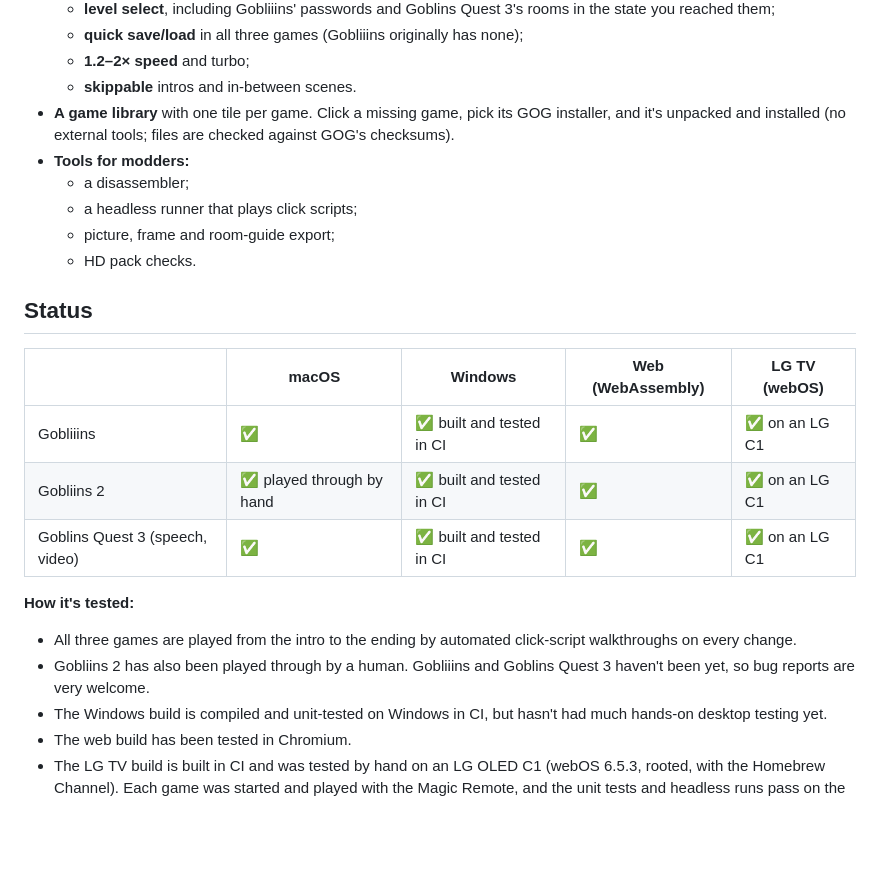
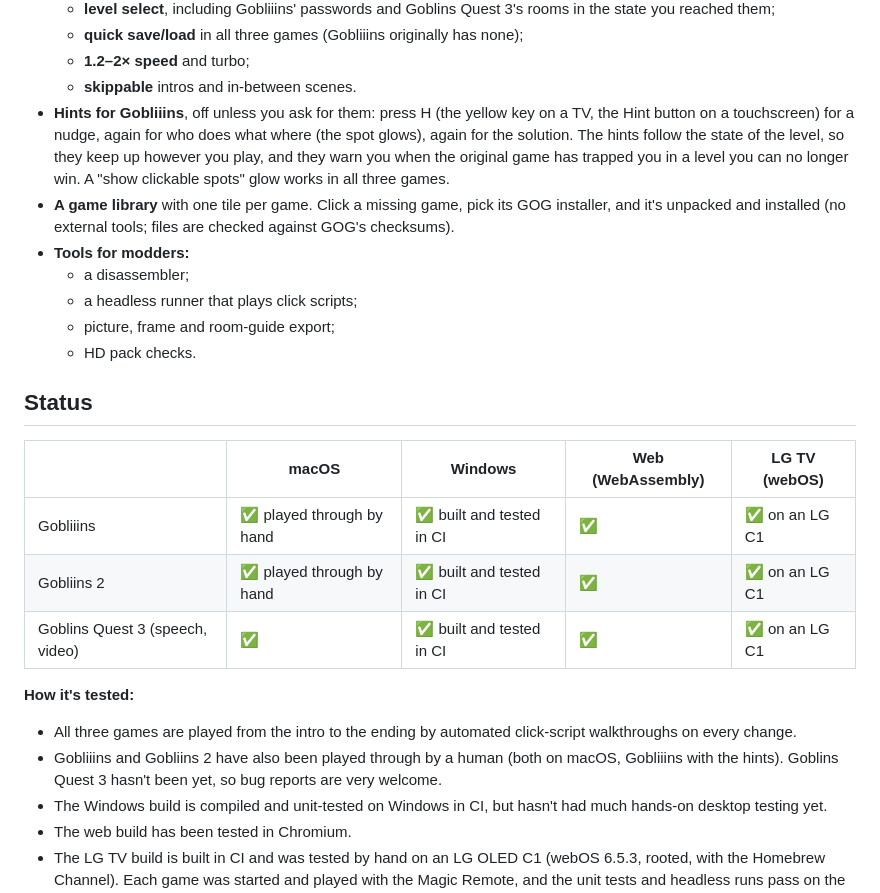
Before and after one commit to initcore0/gobnative, a Markdown page: README.md, the part around the change. Rendered like a GitHub page; blank space fills up the shorter version.

Commit message:
README: Gobliiins played through by hand; the hints
Co-Authored-By: Claude Opus 5.5 <noreply@anthropic.com>

```diff
--- a/README.md
+++ b/README.md
@@ -80,6 +80,12 @@ remaster scripts below:
   - **quick save/load** in all three games (Gobliiins originally has none);
   - **1.2–2× speed** and turbo;
   - **skippable** intros and in-between scenes.
+- **Hints for Gobliiins**, off unless you ask for them: press H (the yellow
+  key on a TV, the Hint button on a touchscreen) for a nudge, again for who
+  does what where (the spot glows), again for the solution. The hints follow
+  the state of the level, so they keep up however you play, and they warn
+  you when the original game has trapped you in a level you can no longer
+  win. A "show clickable spots" glow works in all three games.
 - **A game library** with one tile per game. Click a missing game, pick its
   GOG installer, and it's unpacked and installed (no external tools; files
   are checked against GOG's checksums).
@@ -93,15 +99,16 @@ remaster scripts below:
 
 | | macOS | Windows | Web (WebAssembly) | LG TV (webOS) |
 |---|---|---|---|---|
-| Gobliiins | ✅ | ✅ built and tested in CI | ✅ | ✅ on an LG C1 |
+| Gobliiins | ✅ played through by hand | ✅ built and tested in CI | ✅ | ✅ on an LG C1 |
 | Gobliins 2 | ✅ played through by hand | ✅ built and tested in CI | ✅ | ✅ on an LG C1 |
 | Goblins Quest 3 (speech, video) | ✅ | ✅ built and tested in CI | ✅ | ✅ on an LG C1 |
 
 **How it's tested:**
 - All three games are played from the intro to the ending by automated
   click-script walkthroughs on every change.
-- Gobliins 2 has also been played through by a human. Gobliiins and Goblins
-  Quest 3 haven't been yet, so bug reports are very welcome.
+- Gobliiins and Gobliins 2 have also been played through by a human (both
+  on macOS, Gobliiins with the hints). Goblins Quest 3 hasn't been yet, so
+  bug reports are very welcome.
 - The Windows build is compiled and unit-tested on Windows in CI, but hasn't
   had much hands-on desktop testing yet.
 - The web build has been tested in Chromium.
```
